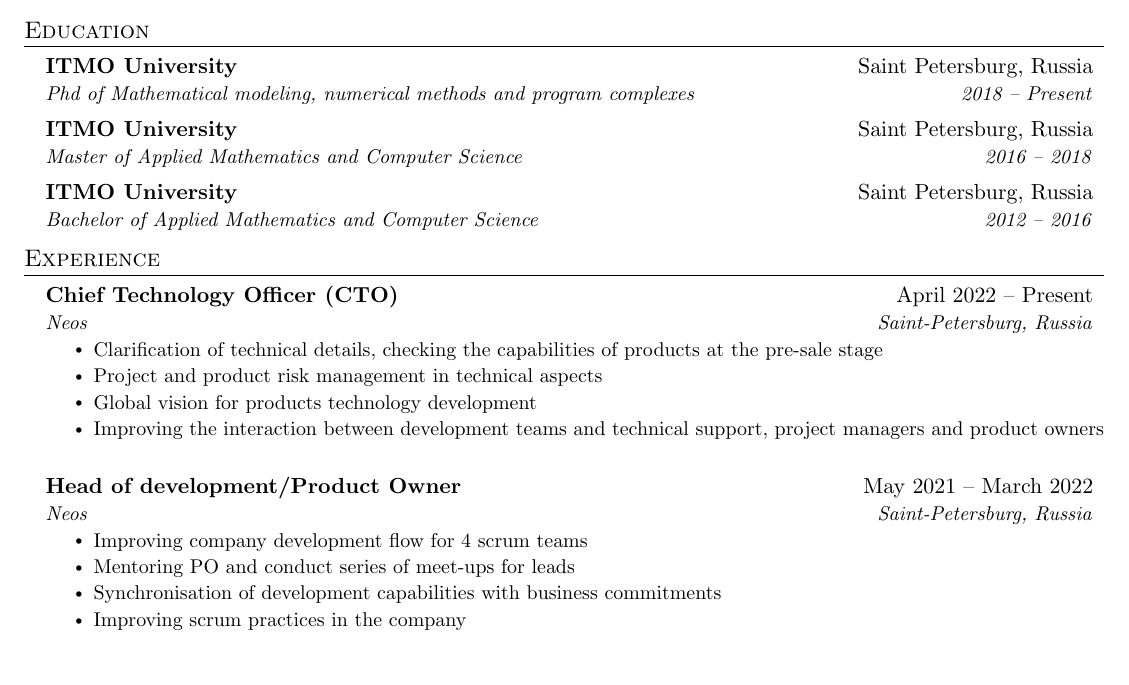
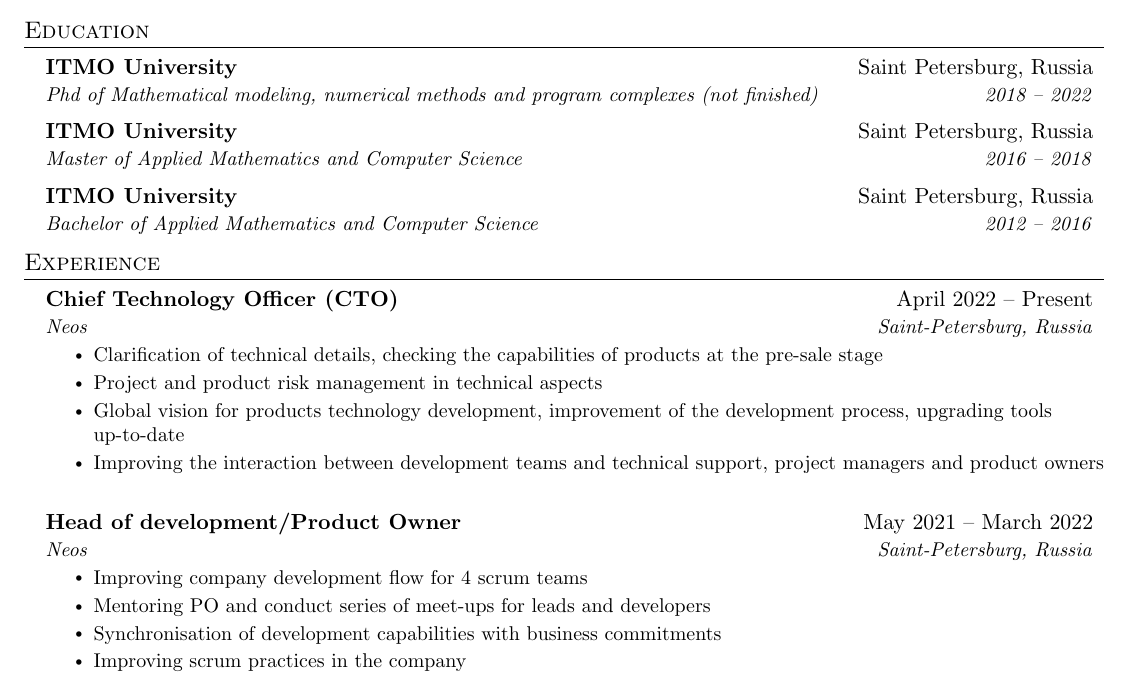
Before and after one commit to Tenischev/cv, a LaTeX CV (cv.tex): part of page 1 of 2, cut so that both start at the same text. Compiled offline with pdfLaTeX.

Commit message:
Update cv.tex

```diff
--- a/cv.tex
+++ b/cv.tex
@@ -112,7 +112,7 @@
   \resumeSubHeadingListStart
     \resumeSubheading
       {ITMO University}{Saint Petersburg, Russia}
-      {Phd of Mathematical modeling, numerical methods and program complexes}{2018 -- Present}
+      {Phd of Mathematical modeling, numerical methods and program complexes (not finished)}{2018 -- 2022}
     \resumeSubheading
       {ITMO University}{Saint Petersburg, Russia}
       {Master of Applied Mathematics and Computer Science}{2016 -- 2018}
@@ -131,7 +131,7 @@
       \resumeItemListStart
         \resumeItem{Clarification of technical details, checking the capabilities of products at the pre-sale stage}
         \resumeItem{Project and product risk management in technical aspects}
-        \resumeItem{Global vision for products technology development}
+        \resumeItem{Global vision for products technology development, improvement of the development process, upgrading tools up-to-date}
         \resumeItem{Improving the interaction between development teams and technical support, project managers and product owners}
       \resumeItemListEnd
 
@@ -140,7 +140,7 @@
       {Neos}{Saint-Petersburg, Russia}
       \resumeItemListStart
         \resumeItem{Improving company development flow for 4 scrum teams}
-        \resumeItem{Mentoring PO and conduct series of meet-ups for leads}
+        \resumeItem{Mentoring PO and conduct series of meet-ups for leads and developers}
         \resumeItem{Synchronisation of development capabilities with business commitments}
         \resumeItem{Improving scrum practices in the company}
       \resumeItemListEnd
```
